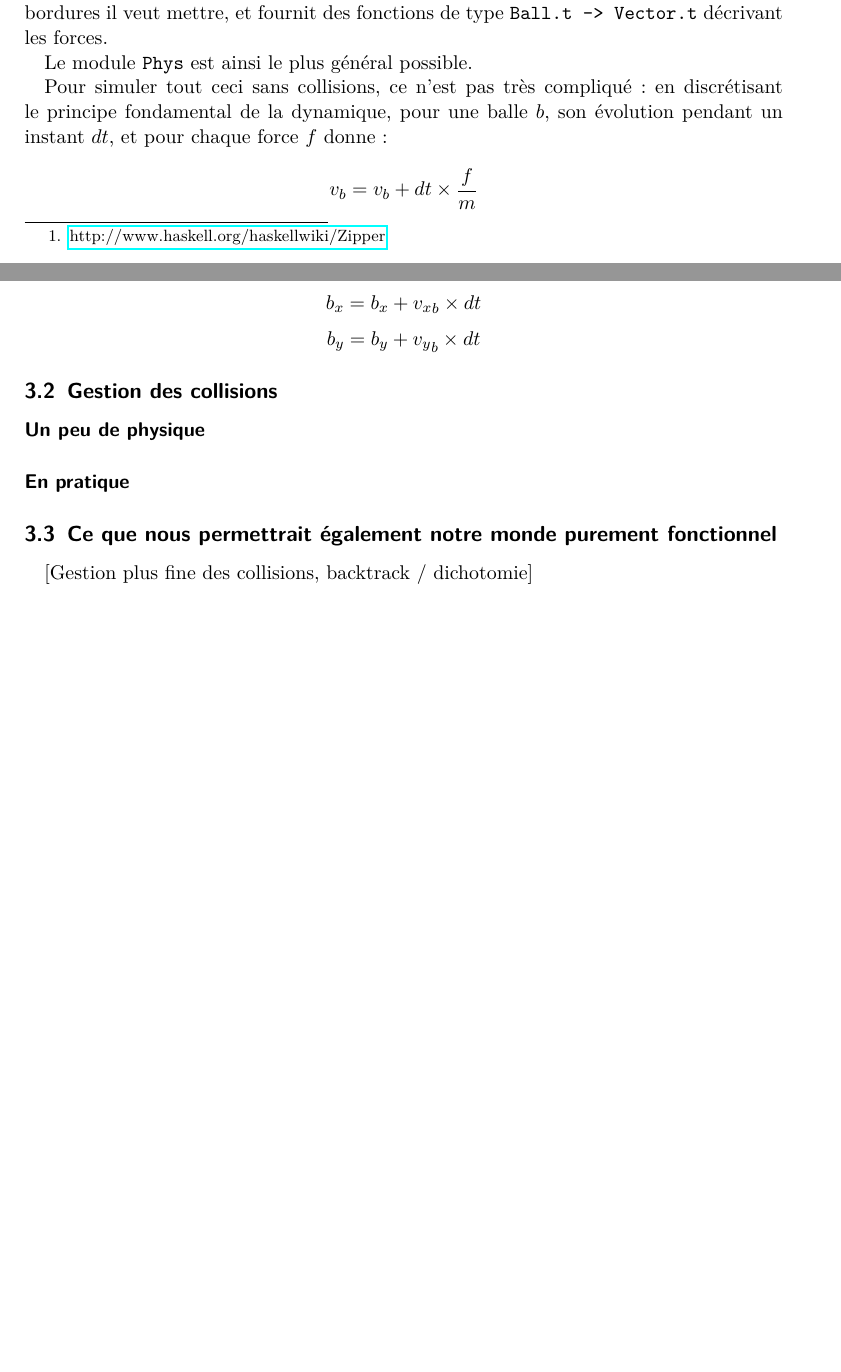
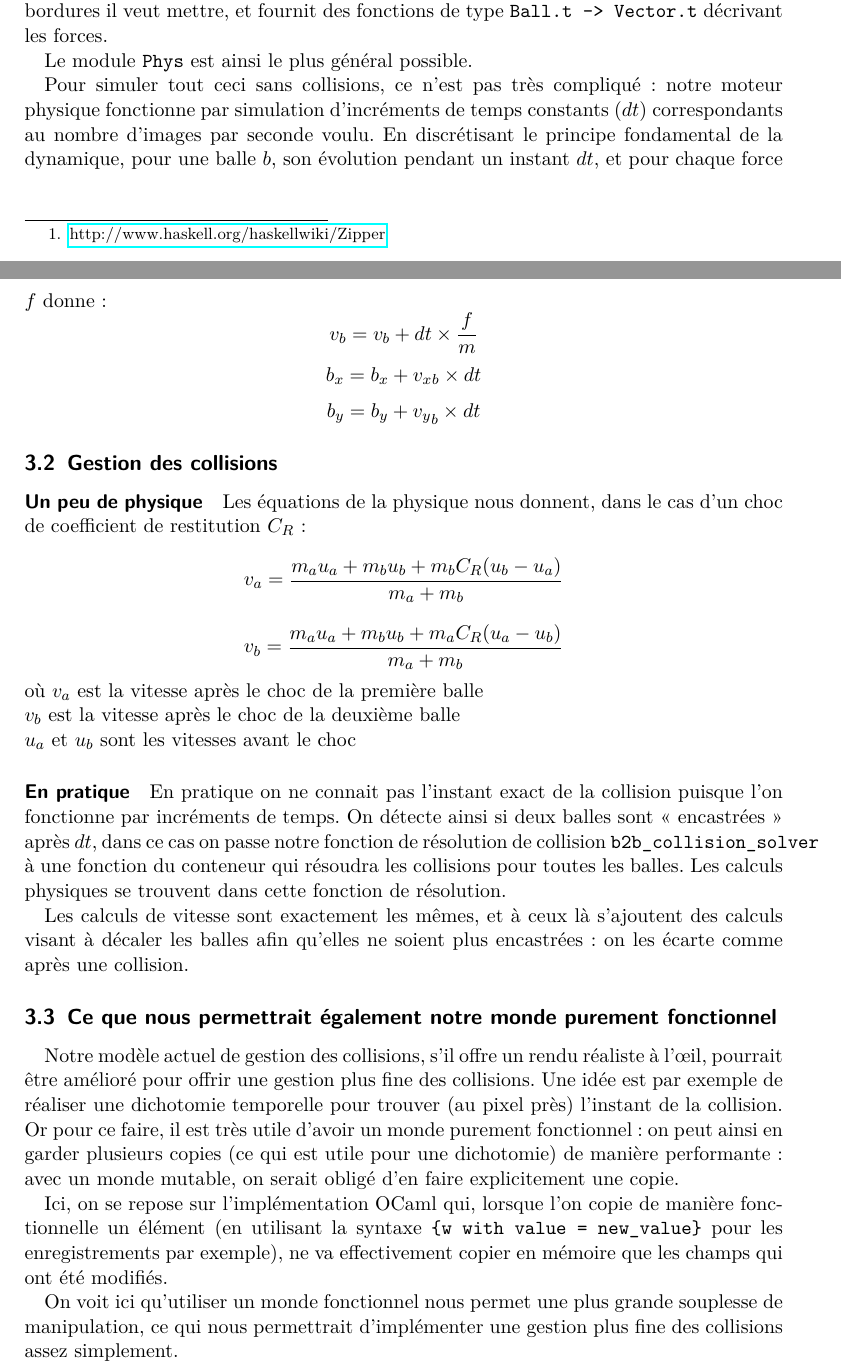
Before and after one commit to Armael/o2engine, a LaTeX document (rapport/rapport.tex): two parts of pages 6 and 7 of 10 before the commit and two parts of pages 6 and 7 of 11 after it, joined at a grey line, cut so that both start at the same text, the shorter picture padded with empty space. Compiled offline with pdfLaTeX.

Commit message:
Fin de la partie sur Phys

```diff
--- a/rapport/rapport.tex
+++ b/rapport/rapport.tex
@@ -271,7 +271,9 @@ veut mettre, et fournit des fonctions de type \texttt{Ball.t ->
 Le module \texttt{Phys} est ainsi le plus général possible.
 
 Pour simuler tout ceci sans collisions, ce n'est pas très compliqué :
-en discrétisant le principe fondamental de la dynamique, pour une
+notre moteur physique fonctionne par simulation d'incréments de temps
+constants ($dt$) correspondants au nombre d'images par seconde voulu.
+En discrétisant le principe fondamental de la dynamique, pour une
 balle $b$, son évolution pendant un instant $dt$, et pour chaque force
 $f$ donne :
 \[
@@ -285,10 +287,52 @@ b_y = b_y + {v_y}_b \times dt
 \subsection{Gestion des collisions}
 \paragraph{Un peu de physique}
 
+Les équations de la physique nous donnent, dans le cas d'un choc de
+coefficient de restitution $C_R$ :
+\[
+v_a = \frac{m_a u_a + m_b u_b + m_b C_R (u_b - u_a)}{m_a + m_b}
+\]\[
+v_b = \frac{m_a u_a + m_b u_b + m_a C_R (u_a - u_b)}{m_a + m_b}
+\]
+où
+$v_a$ est la vitesse après le choc de la première balle\\
+$v_b$ est la vitesse après le choc de la deuxième balle\\
+$u_a$ et $u_b$ sont les vitesses avant le choc
+
 \paragraph{En pratique}
+
+En pratique on ne connait pas l'instant exact de la collision puisque
+l'on fonctionne par incréments de temps. On détecte ainsi si deux
+balles sont «~encastrées~» après $dt$, dans ce cas on passe notre
+fonction de résolution de collision \texttt{b2b\_collision\_solver} à
+une fonction du conteneur qui résoudra les collisions pour toutes les
+balles. Les calculs physiques se trouvent dans cette fonction de
+résolution.
+
+Les calculs de vitesse sont exactement les mêmes, et à ceux là
+s'ajoutent des calculs visant à décaler les balles afin qu'elles ne
+soient plus encastrées : on les écarte comme après une collision.
+
 \subsection{Ce que nous permettrait également notre monde purement
   fonctionnel}
-[Gestion plus fine des collisions, backtrack / dichotomie]
+Notre modèle actuel de gestion des collisions, s'il offre un rendu
+réaliste à l'œil, pourrait être amélioré pour offrir une gestion plus
+fine des collisions. Une idée est par exemple de réaliser une
+dichotomie temporelle pour trouver (au pixel près) l'instant de la
+collision. Or pour ce faire, il est très utile d'avoir un monde
+purement fonctionnel : on peut ainsi en garder plusieurs copies (ce
+qui est utile pour une dichotomie) de manière performante : avec un
+monde mutable, on serait obligé d'en faire explicitement une copie.
+
+Ici, on se repose sur l'implémentation OCaml qui, lorsque l'on copie
+de manière fonctionnelle un élément (en utilisant la syntaxe
+\texttt{\{w with value = new\_value\}} pour les enregistrements par
+exemple), ne va effectivement copier en mémoire que les champs qui ont
+été modifiés.
+
+On voit ici qu'utiliser un monde fonctionnel nous permet une plus
+grande souplesse de manipulation, ce qui nous permettrait
+d'implémenter une gestion plus fine des collisions assez simplement.
 
 \section*{}
 On a maintenant un moteur physique 2D (ne gérant certes que des
```
